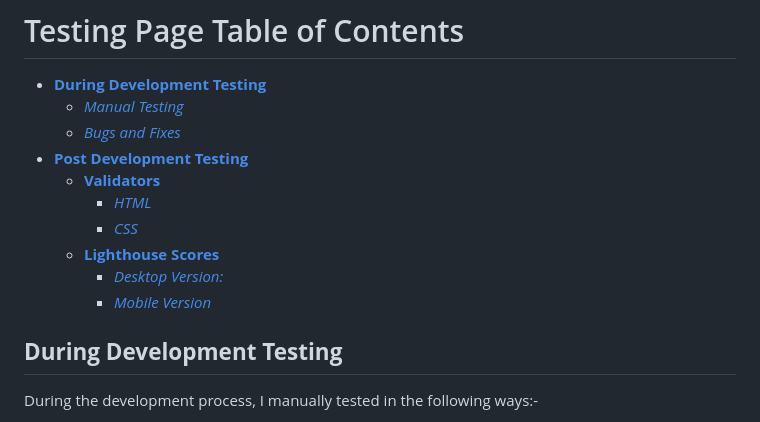
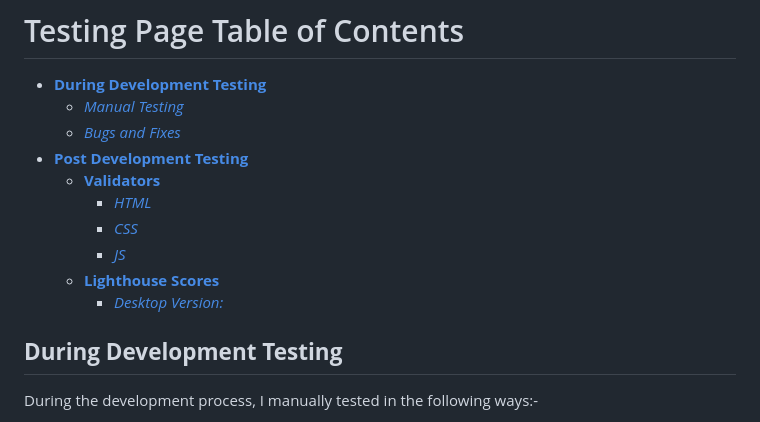
Before and after one commit to addieoG/Rock-Paper-Scissors-Lizard-Spock-Game, a Markdown page: testing.md, the part around the change. Rendered like a GitHub page.

```diff
--- a/testing.md
+++ b/testing.md
@@ -6,9 +6,10 @@
   * [**Validators**](#validators)
       * [*HTML*](#html---httpsvalidatorw3orgnu)
       * [*CSS*](#css---httpsjigsaww3orgcss-validator)
+       * [*JS*](#js---https://jshint.com/)
   * [**Lighthouse Scores**](#lighthouse-scores)
       * [*Desktop Version:*](#desktop-version)
-      * [*Mobile Version*](#mobile-version)
+
 
 ## **During Development Testing**
 During the development process, I manually tested in the following ways:-
```
Also changed, not shown: README.md (+4 -4 lines), Docs/Screenshots/games-page.png (added), Docs/Screenshots/landing-page.png (added).
